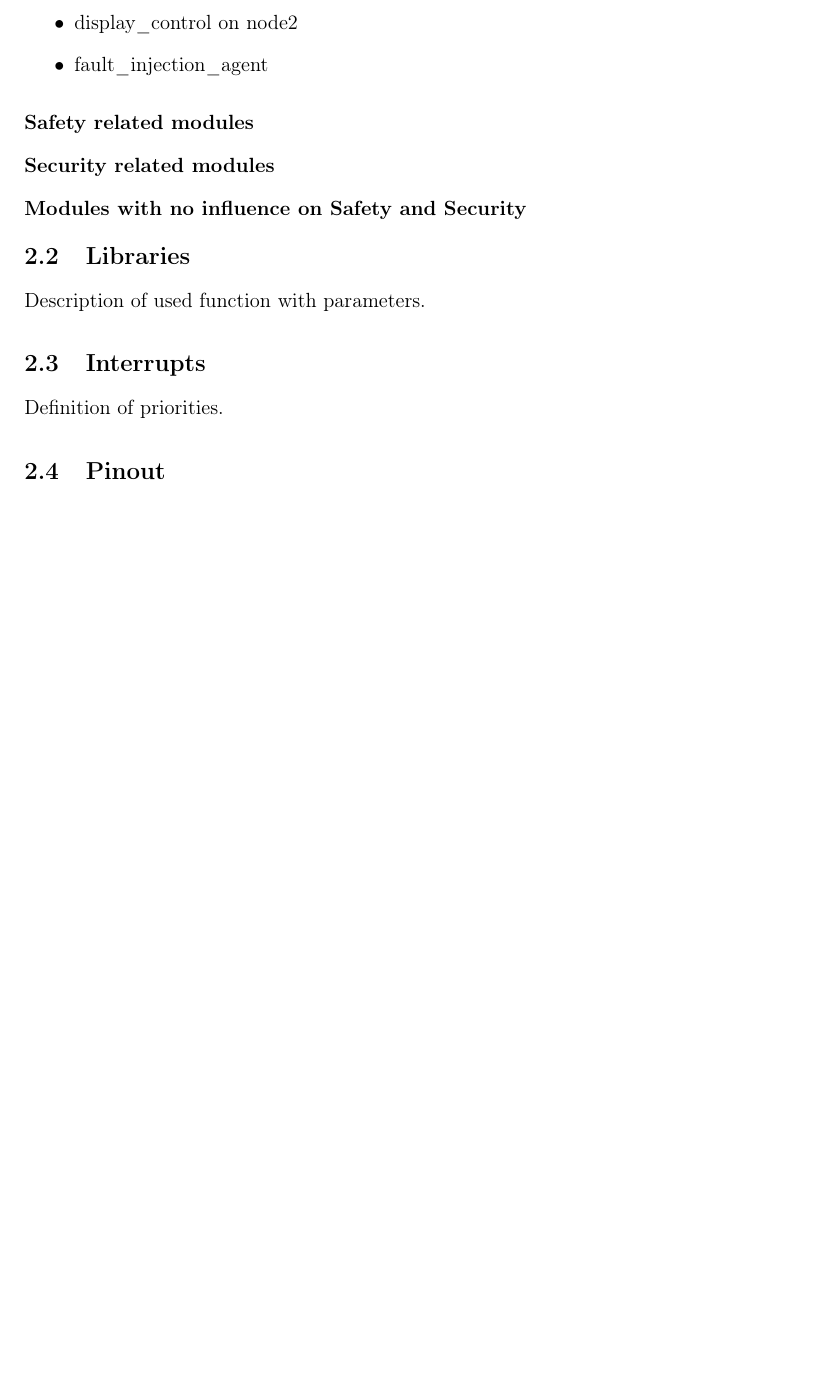
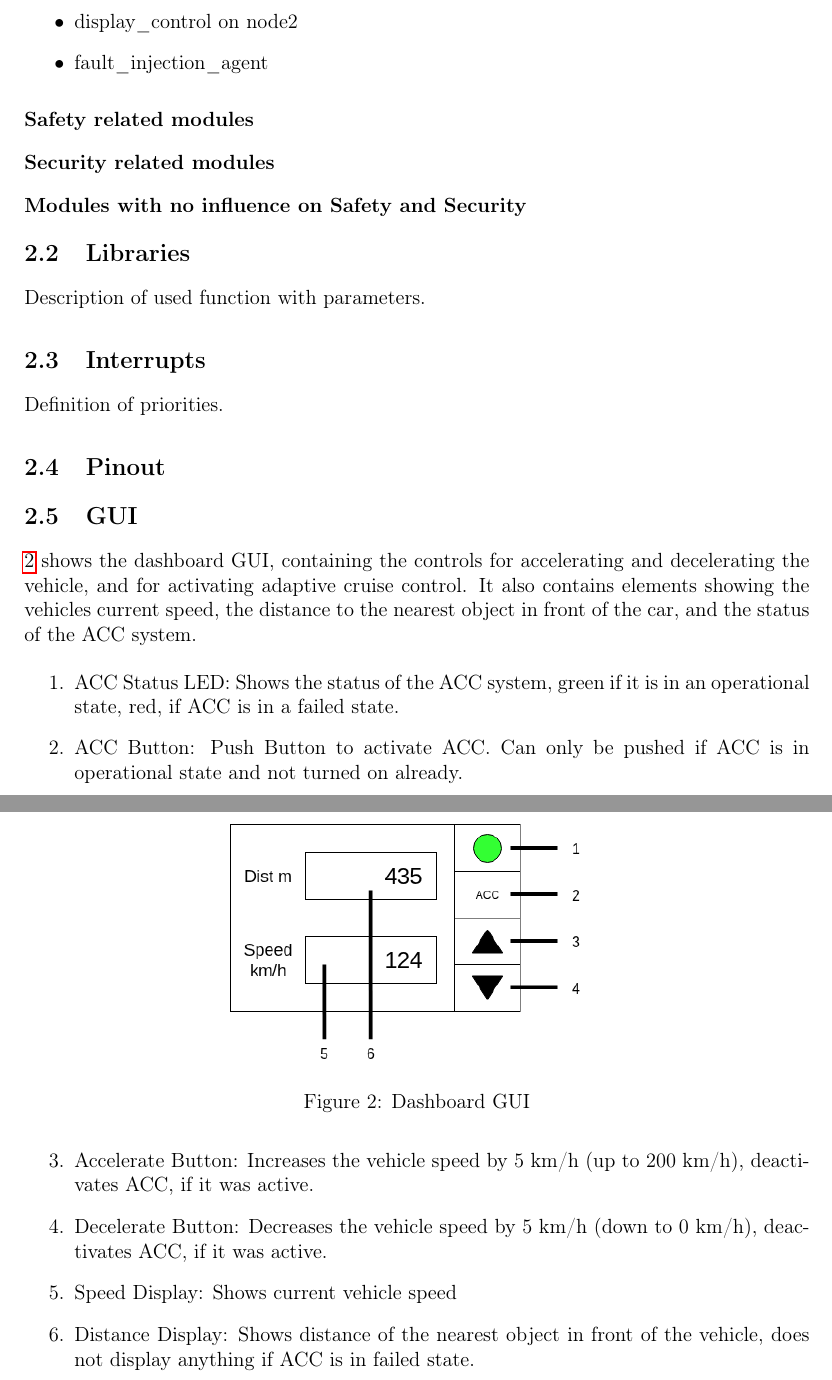
Before and after one commit to ernst-schwaiger/IDP, a LaTeX document (acc/doc/design/start.tex, which reads acc/doc/design/chap2-softwarearchitecture.tex): part of page 5 of 10 before the commit and two parts of pages 5 and 6 of 11 after it, the two joined at a grey line, cut so that both start at the same text, the shorter picture padded with empty space. Compiled offline with pdfLaTeX.

Commit message:
Add first sketch of GUI

```diff
--- a/acc/doc/design/chap2-softwarearchitecture.tex
+++ b/acc/doc/design/chap2-softwarearchitecture.tex
@@ -41,3 +41,23 @@ Description of used function with parameters.
 Definition of priorities.
 
 \subsection{Pinout}
+
+\subsection{GUI}
+
+\ref{fig:gui} shows the dashboard GUI, containing the controls for accelerating and decelerating the vehicle, and for activating adaptive cruise control. It also contains elements showing the vehicles current speed, the distance to the nearest object in front of the car, and the status of the ACC system.
+
+\begin{figure}[h]
+	\includegraphics[height=50mm]{images/GUI.png}
+	\centering
+	\caption{Dashboard GUI}
+	\label{fig:gui}
+\end{figure}
+
+\begin{enumerate}
+  \item ACC Status LED: Shows the status of the ACC system, green if it is in an operational state, red, if ACC  is in a failed state.
+  \item ACC Button: Push Button to activate ACC. Can only be pushed if ACC is in operational state and not turned on already.
+  \item Accelerate Button: Increases the vehicle speed by 5 km/h (up to 200 km/h), deactivates ACC, if it was active.
+  \item Decelerate Button: Decreases the vehicle speed by 5 km/h (down to 0 km/h), deactivates ACC, if it was active.
+  \item Speed Display: Shows current vehicle speed
+  \item Distance Display: Shows distance of the nearest object in front of the vehicle, does not display anything if ACC is in failed state.
+\end{enumerate}
```
Also changed, not shown: acc/doc/design/images/GUI.png (added), 1 other file.
